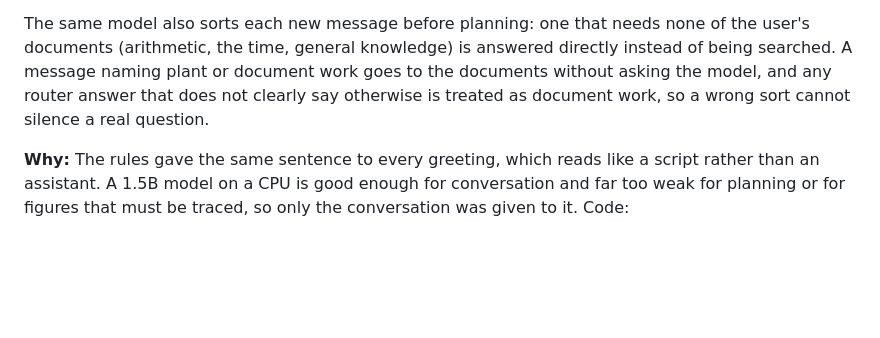
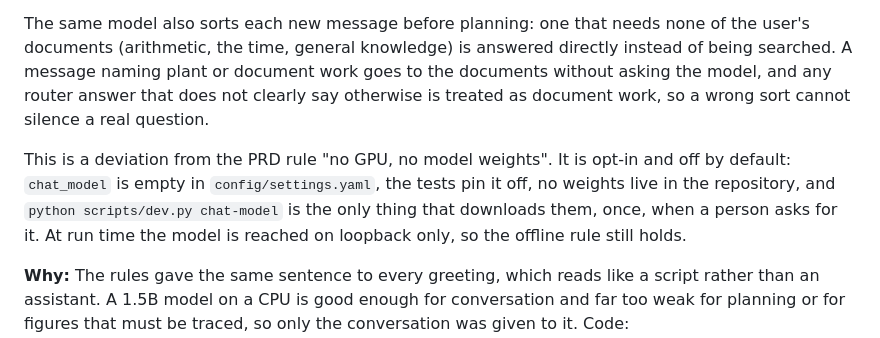
Before and after one commit to Rishi0507/Sovereign-AI-Workbench, a Markdown page: docs/DECISIONS.md, the part around the change. Drawn GitHub-style; blank space fills up the shorter version.

Commit message:
Record the chat model as a deviation from the no-weights rule

```diff
--- a/docs/DECISIONS.md
+++ b/docs/DECISIONS.md
@@ -254,6 +254,11 @@ The same model also sorts each new message before planning: one that needs none
 document work goes to the documents without asking the model, and any router answer that does not clearly say
 otherwise is treated as document work, so a wrong sort cannot silence a real question.
 
+This is a deviation from the PRD rule "no GPU, no model weights". It is opt-in and off by default: `chat_model`
+is empty in `config/settings.yaml`, the tests pin it off, no weights live in the repository, and
+`python scripts/dev.py chat-model` is the only thing that downloads them, once, when a person asks for it. At run
+time the model is reached on loopback only, so the offline rule still holds.
+
 **Why:** The rules gave the same sentence to every greeting, which reads like a script rather than an assistant.
 A 1.5B model on a CPU is good enough for conversation and far too weak for planning or for figures that must be
 traced, so only the conversation was given to it. Code: `workbench/llm/chat_model.py`.
```
